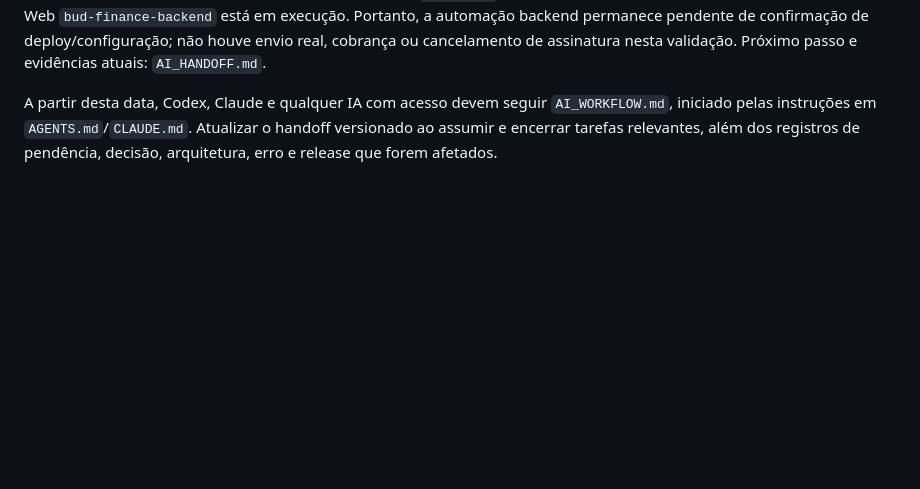
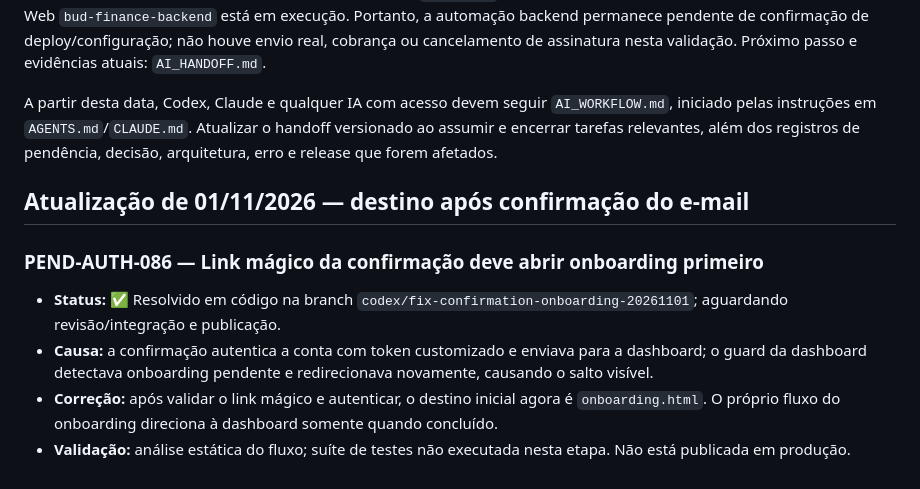
Before and after one commit to eudenysjackson/bud-finance, a Markdown page: PENDENCIAS.md, the part around one of its changes. Drawn GitHub-style; blank space fills up the shorter version.

Commit message:
docs: marcar fluxo de confirmacao para onboarding resolvido em codigo

```diff
--- a/PENDENCIAS.md
+++ b/PENDENCIAS.md
@@ -364,3 +364,13 @@ Usuário autorizou publicar backend/site/regras/índices, condicionando à corre
 A implementação de tolerância de cobrança, e-mails/push e retorno ao Gratuito foi integrada no commit `c42e640` e publicada no Static Site do Render; o registro detalhado está em `RELEASE_INADIMPLENCIA_2026-11-01.md`. A versão pública da Política de Privacidade é 1.6. A suíte de release passou com 80 testes; regras Firestore foram implantadas. O workspace Render verificado mostrou apenas o Static Site; embora `/api/ping` responda, ainda falta confirmar qual revisão do serviço Web `bud-finance-backend` está em execução. Portanto, a automação backend permanece pendente de confirmação de deploy/configuração; não houve envio real, cobrança ou cancelamento de assinatura nesta validação. Próximo passo e evidências atuais: `AI_HANDOFF.md`.
 
 A partir desta data, Codex, Claude e qualquer IA com acesso devem seguir `AI_WORKFLOW.md`, iniciado pelas instruções em `AGENTS.md`/`CLAUDE.md`. Atualizar o handoff versionado ao assumir e encerrar tarefas relevantes, além dos registros de pendência, decisão, arquitetura, erro e release que forem afetados.
+
+
+## Atualização de 01/11/2026 — destino após confirmação do e-mail
+
+### PEND-AUTH-086 — Link mágico da confirmação deve abrir onboarding primeiro
+
+- **Status:** ✅ Resolvido em código na branch `codex/fix-confirmation-onboarding-20261101`; aguardando revisão/integração e publicação.
+- **Causa:** a confirmação autentica a conta com token customizado e enviava para a dashboard; o guard da dashboard detectava onboarding pendente e redirecionava novamente, causando o salto visível.
+- **Correção:** após validar o link mágico e autenticar, o destino inicial agora é `onboarding.html`. O próprio fluxo do onboarding direciona à dashboard somente quando concluído.
+- **Validação:** análise estática do fluxo; suíte de testes não executada nesta etapa. Não está publicada em produção.
```
Also changed, not shown: other parts of PENDENCIAS.md (+1 -1 lines).
